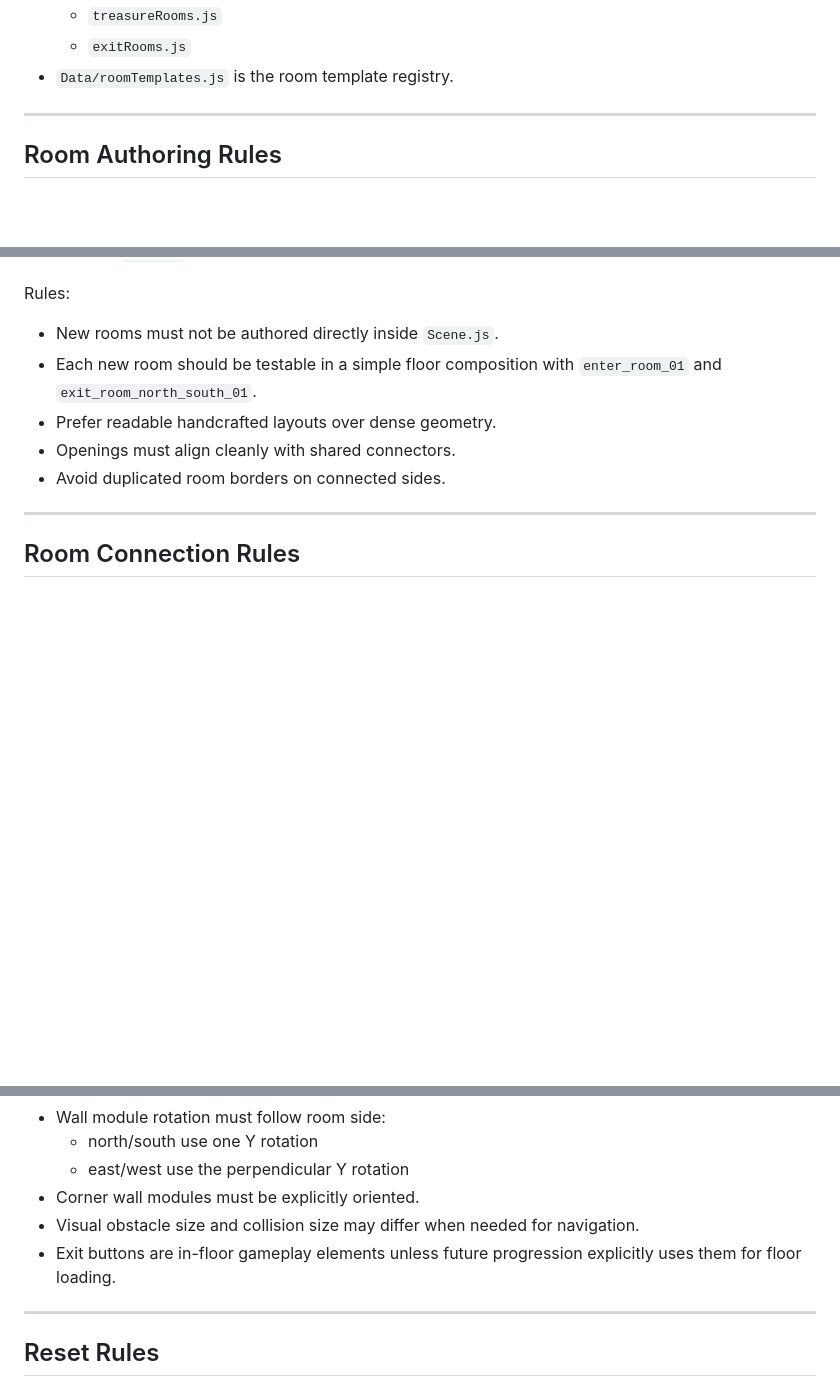
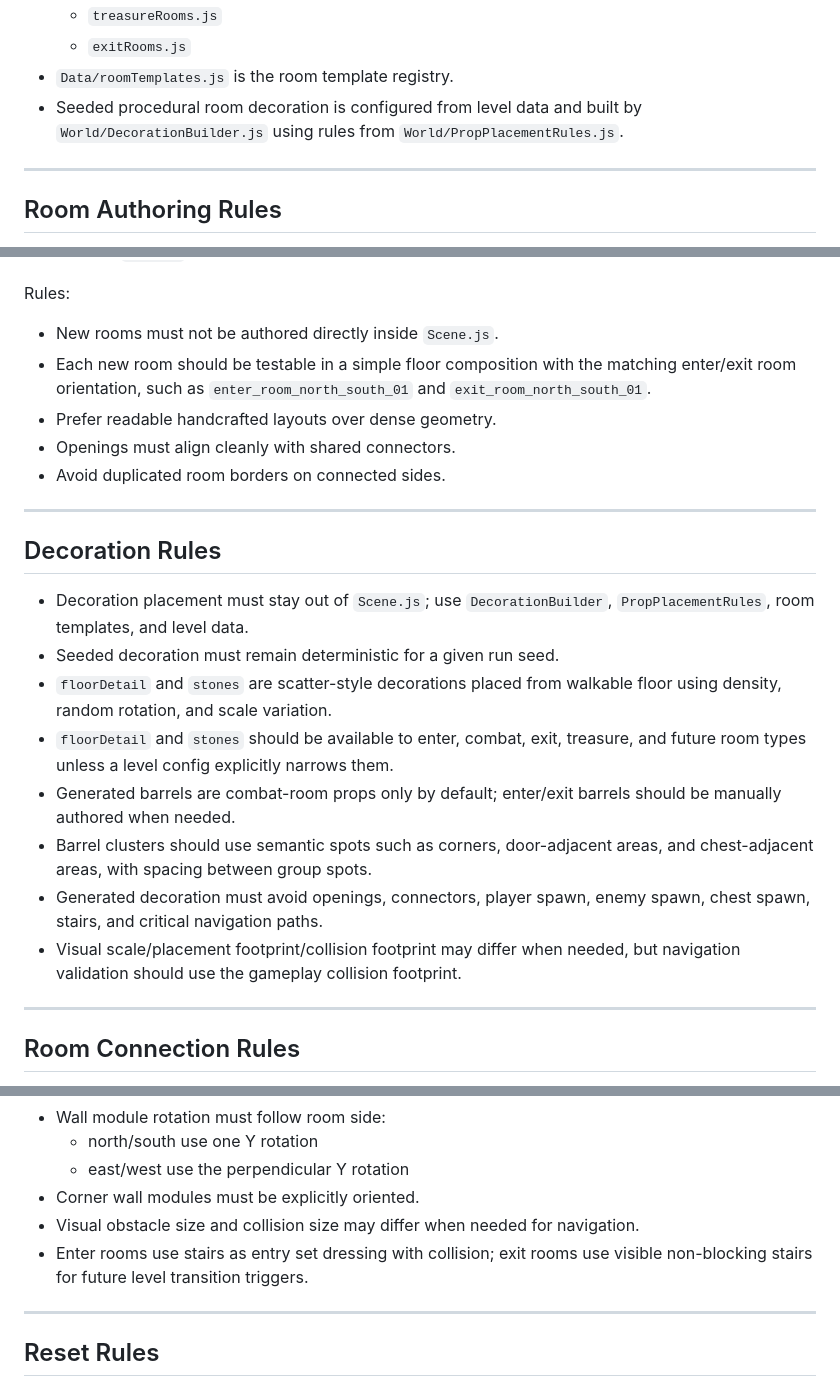
Before and after one commit to ensaladorage/roguelike, a Markdown page: AGENTS.md, 3 parts joined by grey strips. Drawn GitHub-style; blank space fills up the shorter version.

Commit message:
Document seeded room decoration rules

```diff
--- a/AGENTS.md
+++ b/AGENTS.md
@@ -63,6 +63,7 @@ Build a simple top-down 3D roguelike with:
   - `treasureRooms.js`
   - `exitRooms.js`
 - `Data/roomTemplates.js` is the room template registry.
+- Seeded procedural room decoration is configured from level data and built by `World/DecorationBuilder.js` using rules from `World/PropPlacementRules.js`.
 
 ---
 
@@ -84,10 +85,23 @@ New rooms must be reusable room templates and must declare:
 
 Rules:
 - New rooms must not be authored directly inside `Scene.js`.
-- Each new room should be testable in a simple floor composition with `enter_room_01` and `exit_room_north_south_01`.
+- Each new room should be testable in a simple floor composition with the matching enter/exit room orientation, such as `enter_room_north_south_01` and `exit_room_north_south_01`.
 - Prefer readable handcrafted layouts over dense geometry.
 - Openings must align cleanly with shared connectors.
 - Avoid duplicated room borders on connected sides.
+
+---
+
+## Decoration Rules
+
+- Decoration placement must stay out of `Scene.js`; use `DecorationBuilder`, `PropPlacementRules`, room templates, and level data.
+- Seeded decoration must remain deterministic for a given run seed.
+- `floorDetail` and `stones` are scatter-style decorations placed from walkable floor using density, random rotation, and scale variation.
+- `floorDetail` and `stones` should be available to enter, combat, exit, treasure, and future room types unless a level config explicitly narrows them.
+- Generated barrels are combat-room props only by default; enter/exit barrels should be manually authored when needed.
+- Barrel clusters should use semantic spots such as corners, door-adjacent areas, and chest-adjacent areas, with spacing between group spots.
+- Generated decoration must avoid openings, connectors, player spawn, enemy spawn, chest spawn, stairs, and critical navigation paths.
+- Visual scale/placement footprint/collision footprint may differ when needed, but navigation validation should use the gameplay collision footprint.
 
 ---
 
@@ -192,7 +206,7 @@ Rules:
   - east/west use the perpendicular Y rotation
 - Corner wall modules must be explicitly oriented.
 - Visual obstacle size and collision size may differ when needed for navigation.
-- Exit buttons are in-floor gameplay elements unless future progression explicitly uses them for floor loading.
+- Enter rooms use stairs as entry set dressing with collision; exit rooms use visible non-blocking stairs for future level transition triggers.
 
 ---
 
```
